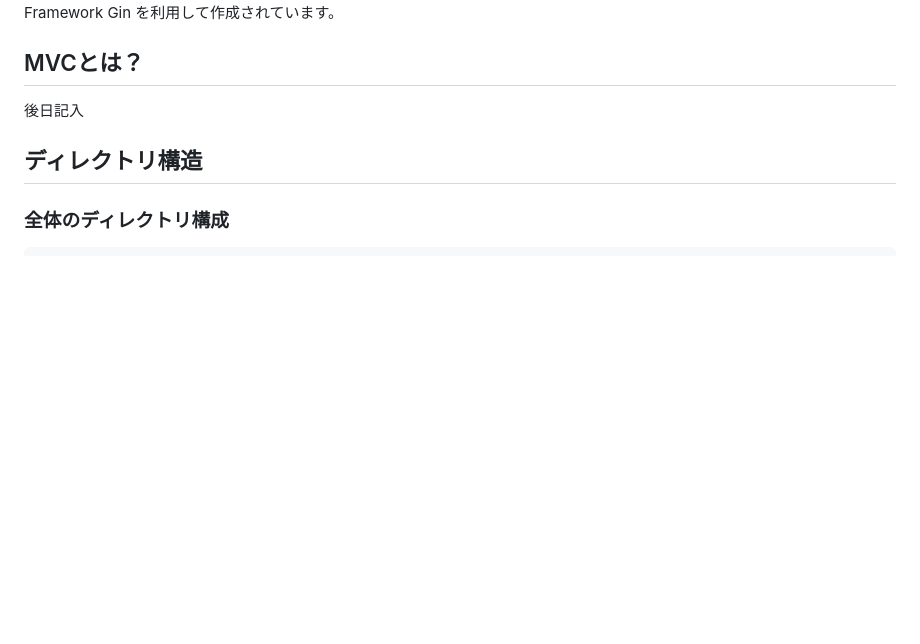
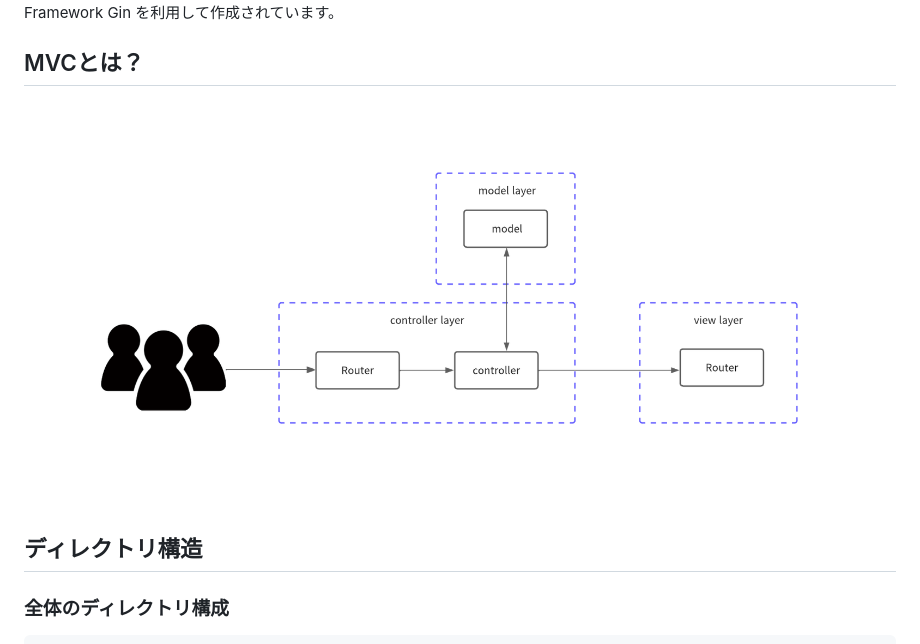
Before and after one commit to S-mishina/mvc-model-sample, a Markdown page: README.md, the part around the change. Rendered like a GitHub page; pictures changed too: docs/image/mvc-model.png (added); blank space fills up the shorter version.

Commit message:
fix README.md (#9)

```diff
--- a/README.md
+++ b/README.md
@@ -3,9 +3,7 @@
 このリポジトリは、MVCモデルで作成されたSample WEB Applicationです。 本プログラムは、Go言語のWEB Application Framework Gin を利用して作成されています。
 
 ## MVCとは？
-
-後日記入
-
+![mvc model](docs/image/mvc-model.png)
 ## ディレクトリ構造
 
 ### 全体のディレクトリ構成
```
